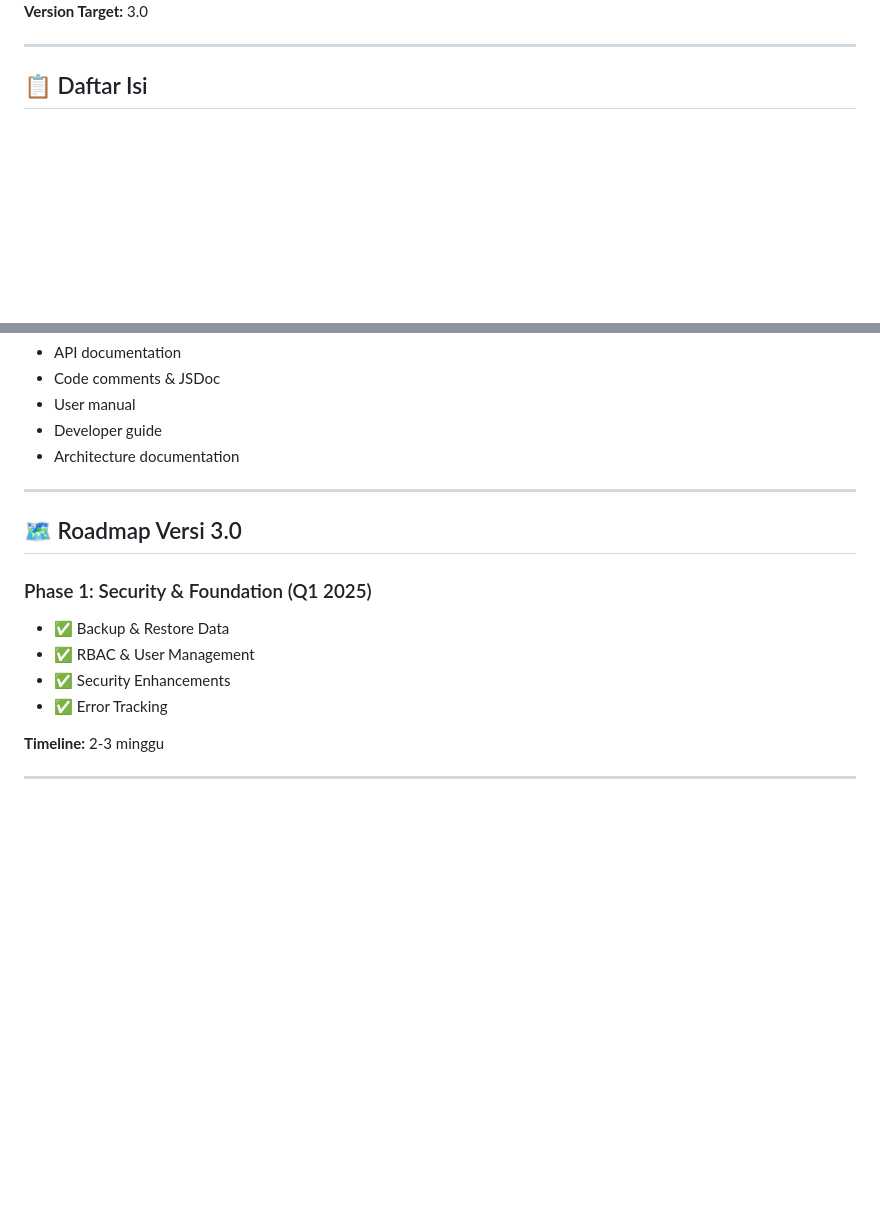
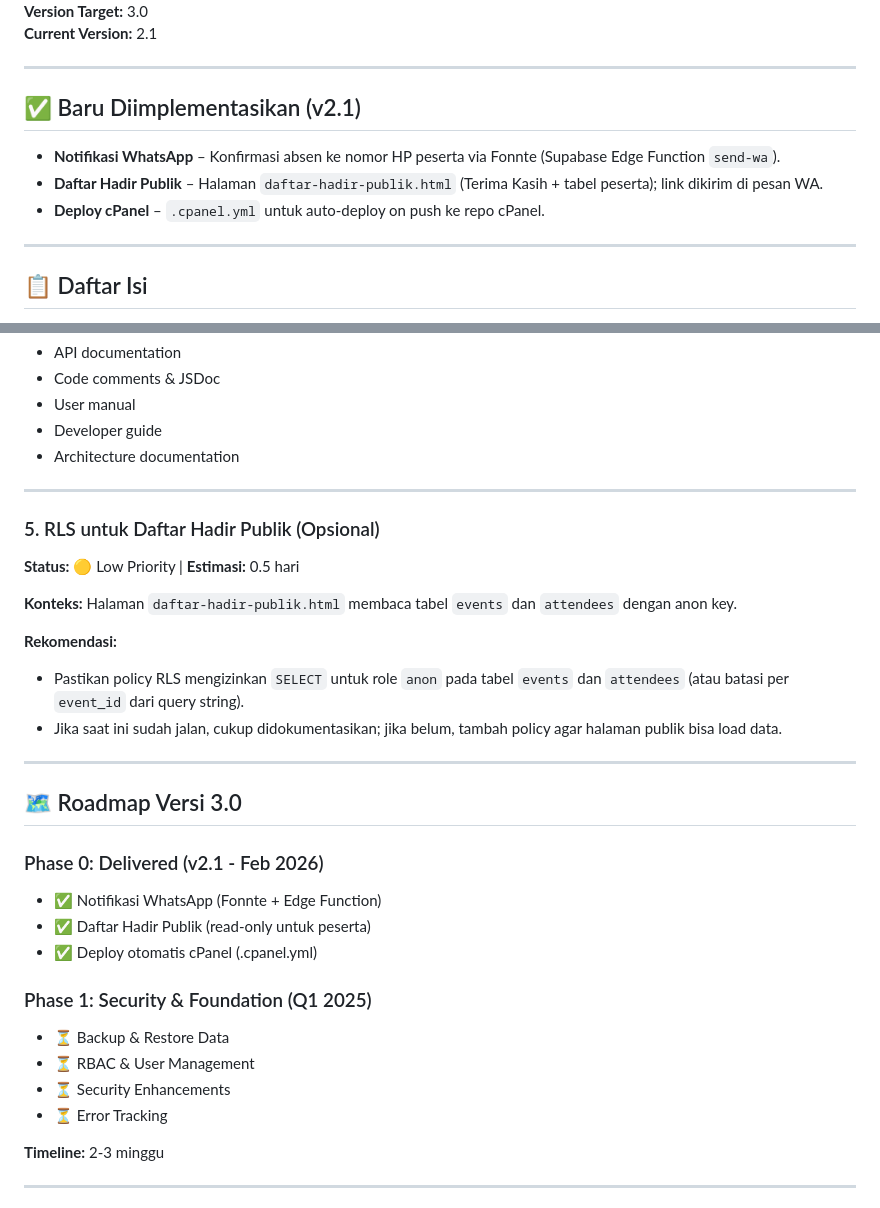
Before and after one commit to hakiem17/absensipro, a Markdown page: UPGRADE_RECOMMENDATIONS.md, 2 parts joined by grey strips. Drawn GitHub-style; blank space fills up the shorter version.

```diff
--- a/UPGRADE_RECOMMENDATIONS.md
+++ b/UPGRADE_RECOMMENDATIONS.md
@@ -6,4 +6,13 @@
 **Version Target:** 3.0
+**Current Version:** 2.1
+
+---
+
+## ✅ Baru Diimplementasikan (v2.1)
+
+- **Notifikasi WhatsApp** – Konfirmasi absen ke nomor HP peserta via Fonnte (Supabase Edge Function `send-wa`).
+- **Daftar Hadir Publik** – Halaman `daftar-hadir-publik.html` (Terima Kasih + tabel peserta); link dikirim di pesan WA.
+- **Deploy cPanel** – `.cpanel.yml` untuk auto-deploy on push ke repo cPanel.
 
 ---
 
@@ -341,13 +350,29 @@ CREATE TABLE activity_logs (
 
 ---
 
+### 5. RLS untuk Daftar Hadir Publik (Opsional)
+**Status:** 🟡 Low Priority | **Estimasi:** 0.5 hari
+
+**Konteks:** Halaman `daftar-hadir-publik.html` membaca tabel `events` dan `attendees` dengan anon key.
+
+**Rekomendasi:**
+- Pastikan policy RLS mengizinkan `SELECT` untuk role `anon` pada tabel `events` dan `attendees` (atau batasi per `event_id` dari query string).
+- Jika saat ini sudah jalan, cukup didokumentasikan; jika belum, tambah policy agar halaman publik bisa load data.
+
+---
+
 ## 🗺️ Roadmap Versi 3.0
 
+### Phase 0: Delivered (v2.1 - Feb 2026)
+- ✅ Notifikasi WhatsApp (Fonnte + Edge Function)
+- ✅ Daftar Hadir Publik (read-only untuk peserta)
+- ✅ Deploy otomatis cPanel (.cpanel.yml)
+
 ### Phase 1: Security & Foundation (Q1 2025)
-- ✅ Backup & Restore Data
-- ✅ RBAC & User Management
-- ✅ Security Enhancements
-- ✅ Error Tracking
+- ⏳ Backup & Restore Data
+- ⏳ RBAC & User Management
+- ⏳ Security Enhancements
+- ⏳ Error Tracking
 
 **Timeline:** 2-3 minggu
 
```
Also changed, not shown: other parts of UPGRADE_RECOMMENDATIONS.md (+3 -3 lines), README.md (+39 -43 lines).
